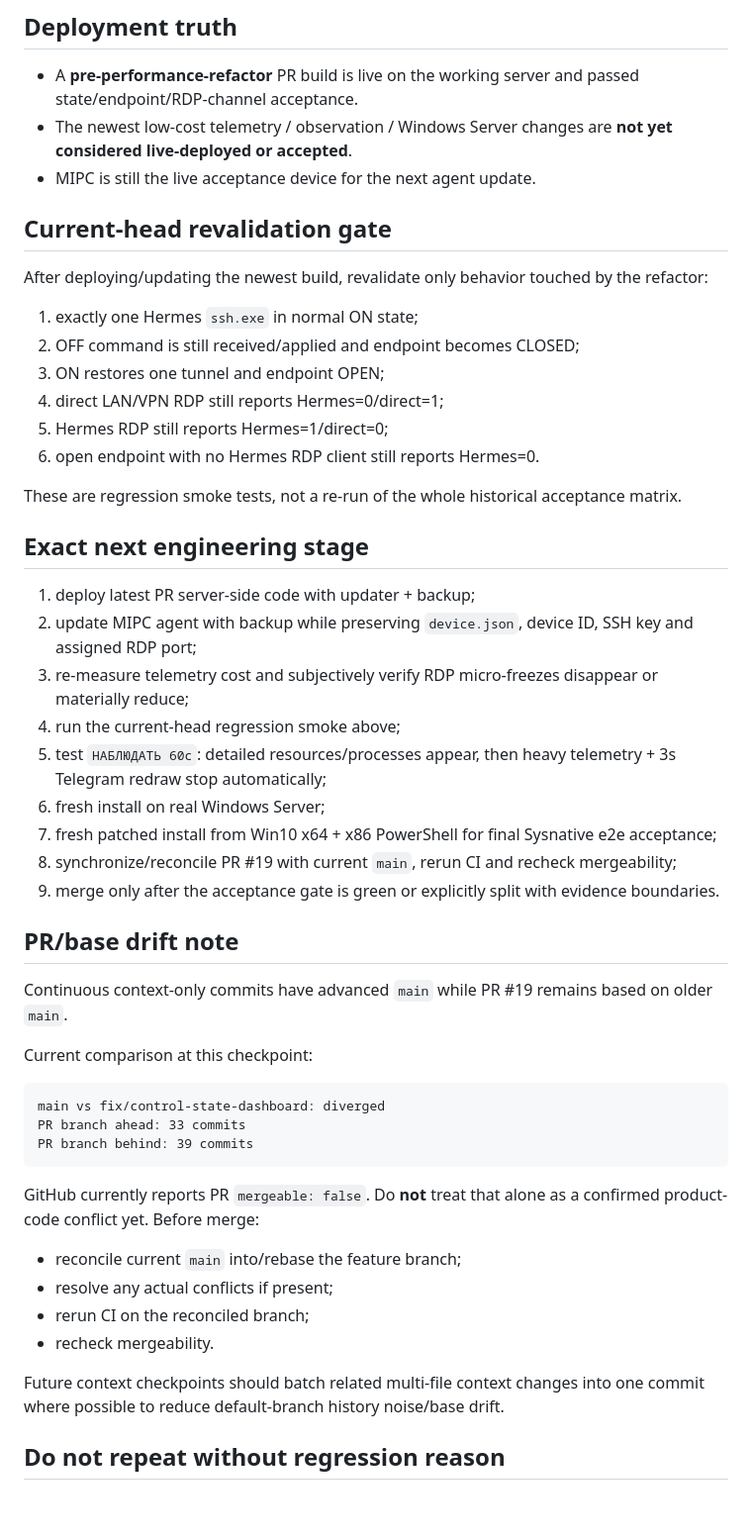
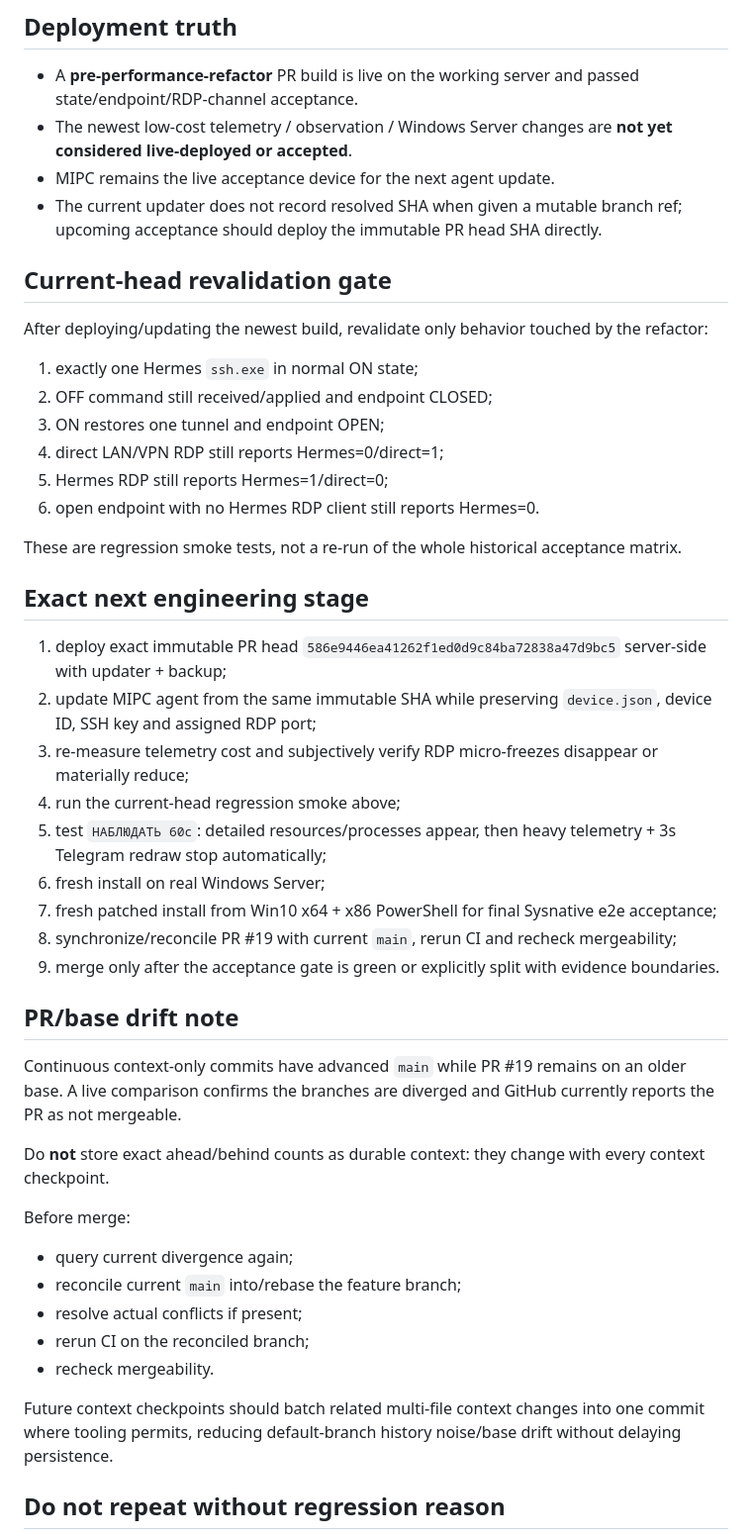
Before and after one commit to bakunity/RDP, a Markdown page: context/ACTIVE_WORK.md, the part around one of its changes. Shown at 99% size. GitHub-like rendering; blank space fills up the shorter version.

Commit message:
context: remove ephemeral branch divergence counts

````diff
--- a/context/ACTIVE_WORK.md
+++ b/context/ACTIVE_WORK.md
@@ -91,14 +91,15 @@ Latest branch CI at this checkpoint is green. CI is not runtime acceptance.
 
 - A **pre-performance-refactor** PR build is live on the working server and passed state/endpoint/RDP-channel acceptance.
 - The newest low-cost telemetry / observation / Windows Server changes are **not yet considered live-deployed or accepted**.
-- MIPC is still the live acceptance device for the next agent update.
+- MIPC remains the live acceptance device for the next agent update.
+- The current updater does not record resolved SHA when given a mutable branch ref; upcoming acceptance should deploy the immutable PR head SHA directly.
 
 ## Current-head revalidation gate
 
 After deploying/updating the newest build, revalidate only behavior touched by the refactor:
 
 1. exactly one Hermes `ssh.exe` in normal ON state;
-2. OFF command is still received/applied and endpoint becomes CLOSED;
+2. OFF command still received/applied and endpoint CLOSED;
 3. ON restores one tunnel and endpoint OPEN;
 4. direct LAN/VPN RDP still reports Hermes=0/direct=1;
 5. Hermes RDP still reports Hermes=1/direct=0;
@@ -108,8 +109,8 @@ These are regression smoke tests, not a re-run of the whole historical acceptanc
 
 ## Exact next engineering stage
 
-1. deploy latest PR server-side code with updater + backup;
-2. update MIPC agent with backup while preserving `device.json`, device ID, SSH key and assigned RDP port;
+1. deploy exact immutable PR head `586e9446ea41262f1ed0d9c84ba72838a47d9bc5` server-side with updater + backup;
+2. update MIPC agent from the same immutable SHA while preserving `device.json`, device ID, SSH key and assigned RDP port;
 3. re-measure telemetry cost and subjectively verify RDP micro-freezes disappear or materially reduce;
 4. run the current-head regression smoke above;
 5. test `НАБЛЮДАТЬ 60с`: detailed resources/processes appear, then heavy telemetry + 3s Telegram redraw stop automatically;
@@ -120,24 +121,19 @@ These are regression smoke tests, not a re-run of the whole historical acceptanc
 
 ## PR/base drift note
 
-Continuous context-only commits have advanced `main` while PR #19 remains based on older `main`.
+Continuous context-only commits have advanced `main` while PR #19 remains on an older base. A live comparison confirms the branches are diverged and GitHub currently reports the PR as not mergeable.
 
-Current comparison at this checkpoint:
+Do **not** store exact ahead/behind counts as durable context: they change with every context checkpoint.
 
-```text
-main vs fix/control-state-dashboard: diverged
-PR branch ahead: 33 commits
-PR branch behind: 39 commits
-```
+Before merge:
 
-GitHub currently reports PR `mergeable: false`. Do **not** treat that alone as a confirmed product-code conflict yet. Before merge:
-
+- query current divergence again;
 - reconcile current `main` into/rebase the feature branch;
-- resolve any actual conflicts if present;
+- resolve actual conflicts if present;
 - rerun CI on the reconciled branch;
 - recheck mergeability.
 
-Future context checkpoints should batch related multi-file context changes into one commit where possible to reduce default-branch history noise/base drift.
+Future context checkpoints should batch related multi-file context changes into one commit where tooling permits, reducing default-branch history noise/base drift without delaying persistence.
 
 ## Do not repeat without regression reason
 
````
Also changed, not shown: other parts of context/ACTIVE_WORK.md (+7 -4 lines).
